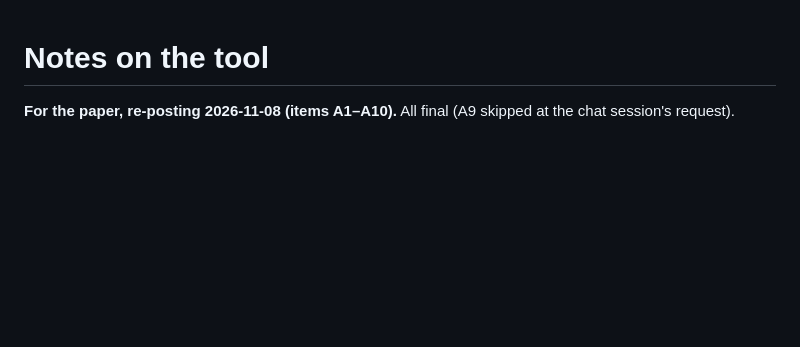
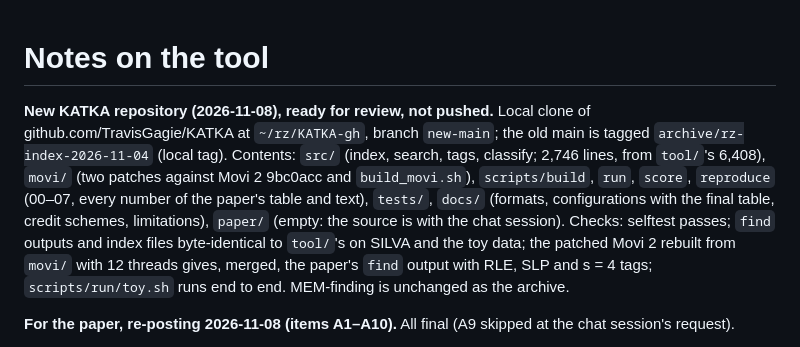
Before and after one commit to TravisGagie/MEM-finding, a Markdown page: tool/NOTES.md, the part around the change. GitHub-like rendering; blank space fills up the shorter version.

Commit message:
tool/NOTES.md: the new KATKA repository, ready for review
Co-Authored-By: Claude Opus 5.5 <noreply@anthropic.com>

```diff
--- a/tool/NOTES.md
+++ b/tool/NOTES.md
@@ -1,4 +1,6 @@
 # Notes on the tool
+
+**New KATKA repository (2026-11-08), ready for review, not pushed.** Local clone of github.com/TravisGagie/KATKA at `~/rz/KATKA-gh`, branch `new-main`; the old main is tagged `archive/rz-index-2026-11-04` (local tag). Contents: `src/` (index, search, tags, classify; 2,746 lines, from `tool/`'s 6,408), `movi/` (two patches against Movi 2 9bc0acc and `build_movi.sh`), `scripts/build`, `run`, `score`, `reproduce` (00–07, every number of the paper's table and text), `tests/`, `docs/` (formats, configurations with the final table, credit schemes, limitations), `paper/` (empty: the source is with the chat session). Checks: selftest passes; `find` outputs and index files byte-identical to `tool/`'s on SILVA and the toy data; the patched Movi 2 rebuilt from `movi/` with 12 threads gives, merged, the paper's `find` output with RLE, SLP and s = 4 tags; `scripts/run/toy.sh` runs end to end. MEM-finding is unchanged as the archive.
 
 **For the paper, re-posting 2026-11-08 (items A1–A10).** All final (A9 skipped at the chat session's request).
 
```
